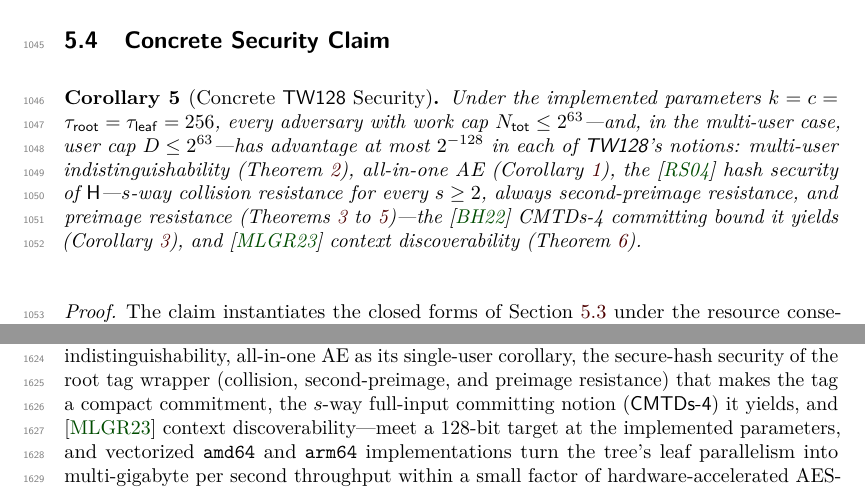
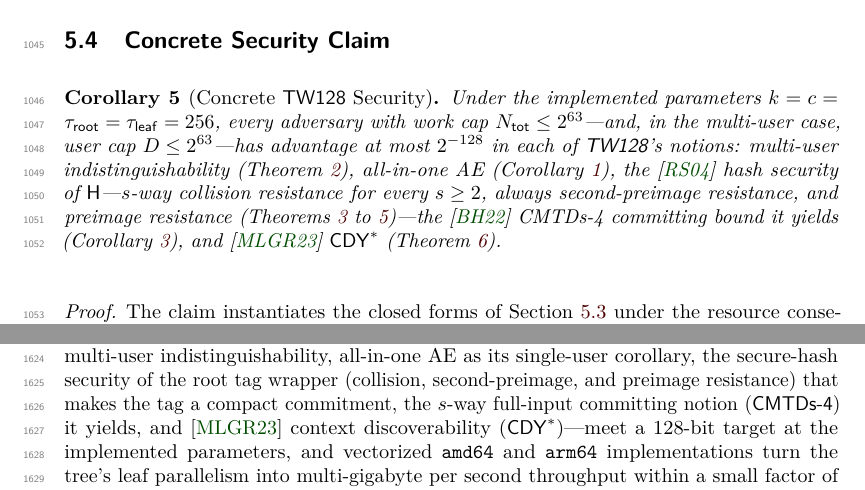
Before and after one commit to codahale/treewrap, a LaTeX document (paper/main.tex, which reads paper/sections/01-introduction.tex, paper/sections/05-main-results.tex, paper/sections/09-conclusion.tex): two parts of pages 28 and 41 of 65, joined at a grey line, cut so that both start at the same text. The pictures show the PDF file paper/main.pdf that the author committed with the source.

Commit message:
Use CDY notation for the formal context discoverability notion
Mirror the precise CMTDs-4 treatment on the discoverability side: where
prose named the formal notion alongside the committing token, give it the
CDY* symbol. Adds CDY* to the abstract, the introduction's contribution
and organization passages, the main-results overview, the concrete
security corollary, the discoverability theorem caption, and the
conclusion. Keeps "discoverability" as a category word where it groups
with "committing"/"hash", and avoids the "CDY context discoverability"
stutter by using the symbol on its own or as an appositive abbreviation.

```diff
--- a/paper/main.tex
+++ b/paper/main.tex
@@ -31,7 +31,7 @@
   second-preimage-, and preimage-resistant in the standard hash-function
   sense. The single root tag is thus a compact commitment; full-input
   committing security (\textsf{CMTDs-4}) follows as a corollary, and we also
-  establish context discoverability security. At the implemented parameters these
+  establish context discoverability security ($\mathsf{CDY}^\ast$). At the implemented parameters these
   notions meet a $128$-bit security target. Vectorized \texttt{amd64} and
   \texttt{arm64} implementations exploit the tree's leaf parallelism, exceeding
   $10$\,Gbit/s and coming within a factor of $1.3$ to $2$ of
--- a/paper/sections/01-introduction.tex
+++ b/paper/sections/01-introduction.tex
@@ -67,7 +67,7 @@ single-user corollary. We also prove commitment security of the root tag,
 stated as the \cite{RS04} hash security of the tag wrapper---collision,
 second-preimage, and preimage resistance---from which the \cite{BH22}
 full-input committing notion (\textsf{CMTDs-4}) follows as a corollary,
-alongside the \cite{MLGR23} context discoverability notion. Each bound is
+alongside the \cite{MLGR23} context discoverability notion ($\mathsf{CDY}^\ast$). Each bound is
 proved first against an intermediate random oracle and then transferred to the
 real permutation by the flat sponge lift of \cite{BDPV08}. At the implemented parameters
 ($k = c = \tauroot = \tauleaf = 256$), these guarantees meet a $128$-bit
--- a/paper/sections/05-main-results.tex
+++ b/paper/sections/05-main-results.tex
@@ -652,7 +652,7 @@ $\HTW$---$s$-way collision resistance for every $s \geq 2$, always second-preima
 resistance, and preimage resistance
 (\Cref{thm:coll,thm:asec,thm:epre})---the \cite{BH22}
 CMTDs-4 committing bound it yields (\Cref{cor:cmtds4}), and \cite{MLGR23}
-context discoverability (\Cref{thm:cdy-full}).
+$\mathsf{CDY}^\ast$ (\Cref{thm:cdy-full}).
 \end{corollary}
 
 \begin{proof}
--- a/paper/sections/09-conclusion.tex
+++ b/paper/sections/09-conclusion.tex
@@ -9,7 +9,7 @@ indistinguishability, all-in-one AE as its single-user corollary, the
 secure-hash security of the root tag wrapper (collision, second-preimage,
 and preimage resistance) that makes the tag a compact commitment, the
 $s$-way full-input committing notion (\textsf{CMTDs-4}) it yields, and
-\cite{MLGR23} context discoverability---meet a
+\cite{MLGR23} context discoverability ($\mathsf{CDY}^\ast$)---meet a
 $128$-bit target at the implemented parameters,
 and vectorized
 \texttt{amd64} and \texttt{arm64} implementations turn the tree's leaf
```
Also changed, not shown: paper/main.pdf, paper/sections/01-introduction.tex (2 more changed lines), paper/sections/05-main-results.tex (6 more changed lines).
